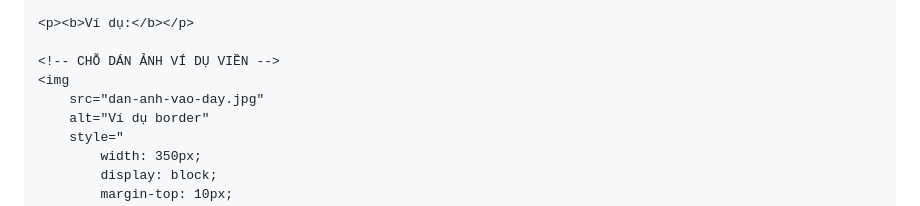
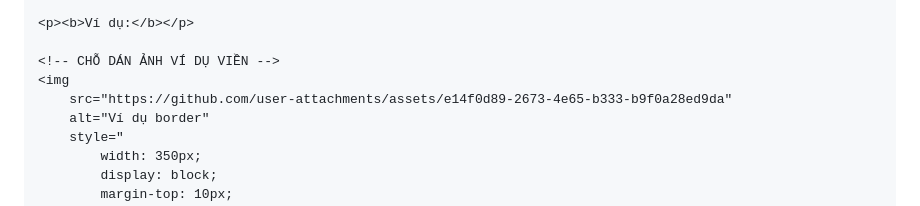
Before and after one commit to nt4620567-byte/Tinbai16, a Markdown page: README.md, the part around the change. Drawn GitHub-style.

Commit message:
Update image source in README.md

```diff
--- a/README.md
+++ b/README.md
@@ -89,7 +89,7 @@
 
     <!-- CHỖ DÁN ẢNH VÍ DỤ VIỀN -->
     <img
-        src="dan-anh-vao-day.jpg"
+        src="https://github.com/user-attachments/assets/e14f0d89-2673-4e65-b333-b9f0a28ed9da"
         alt="Ví dụ border"
         style="
             width: 350px;
```
